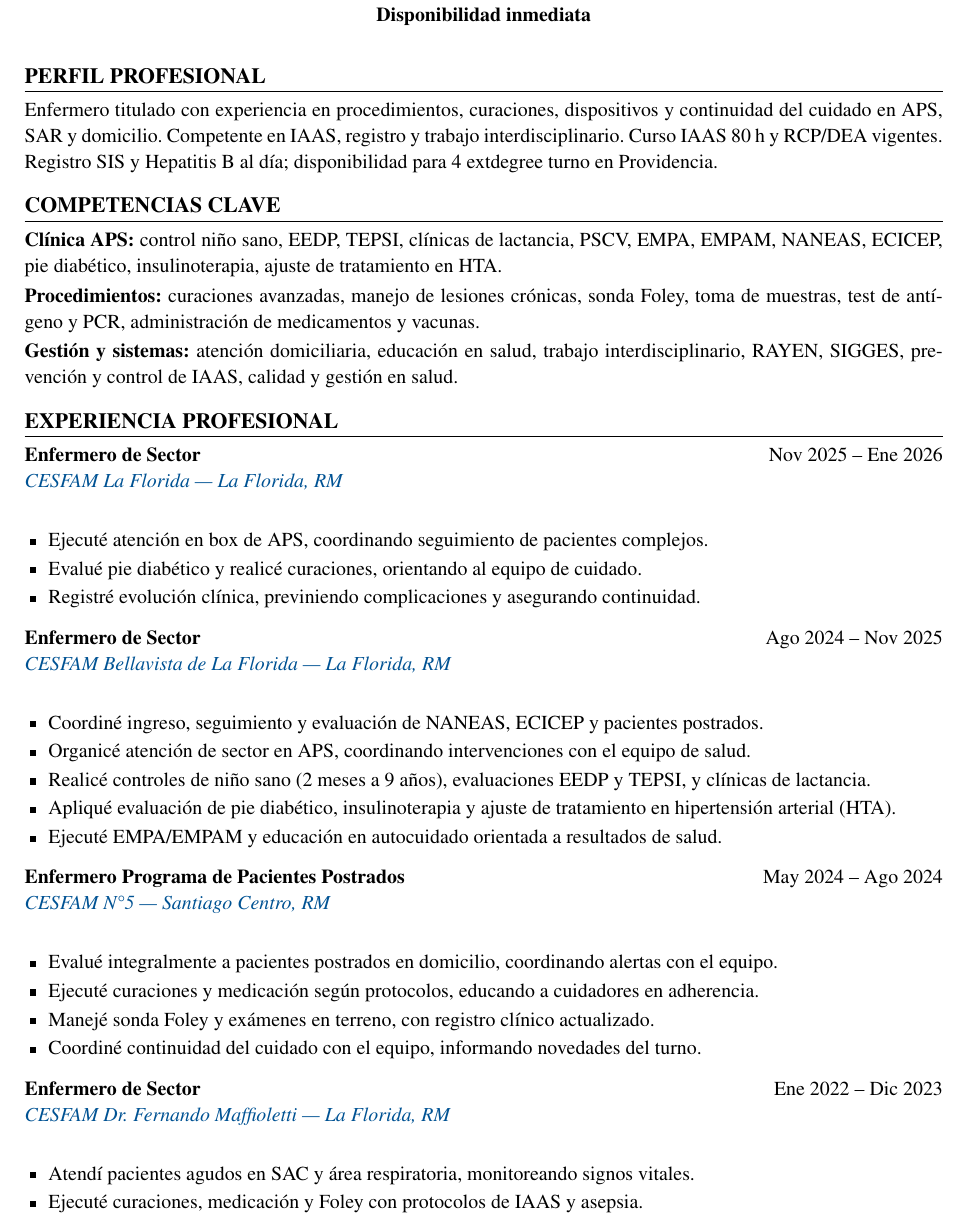
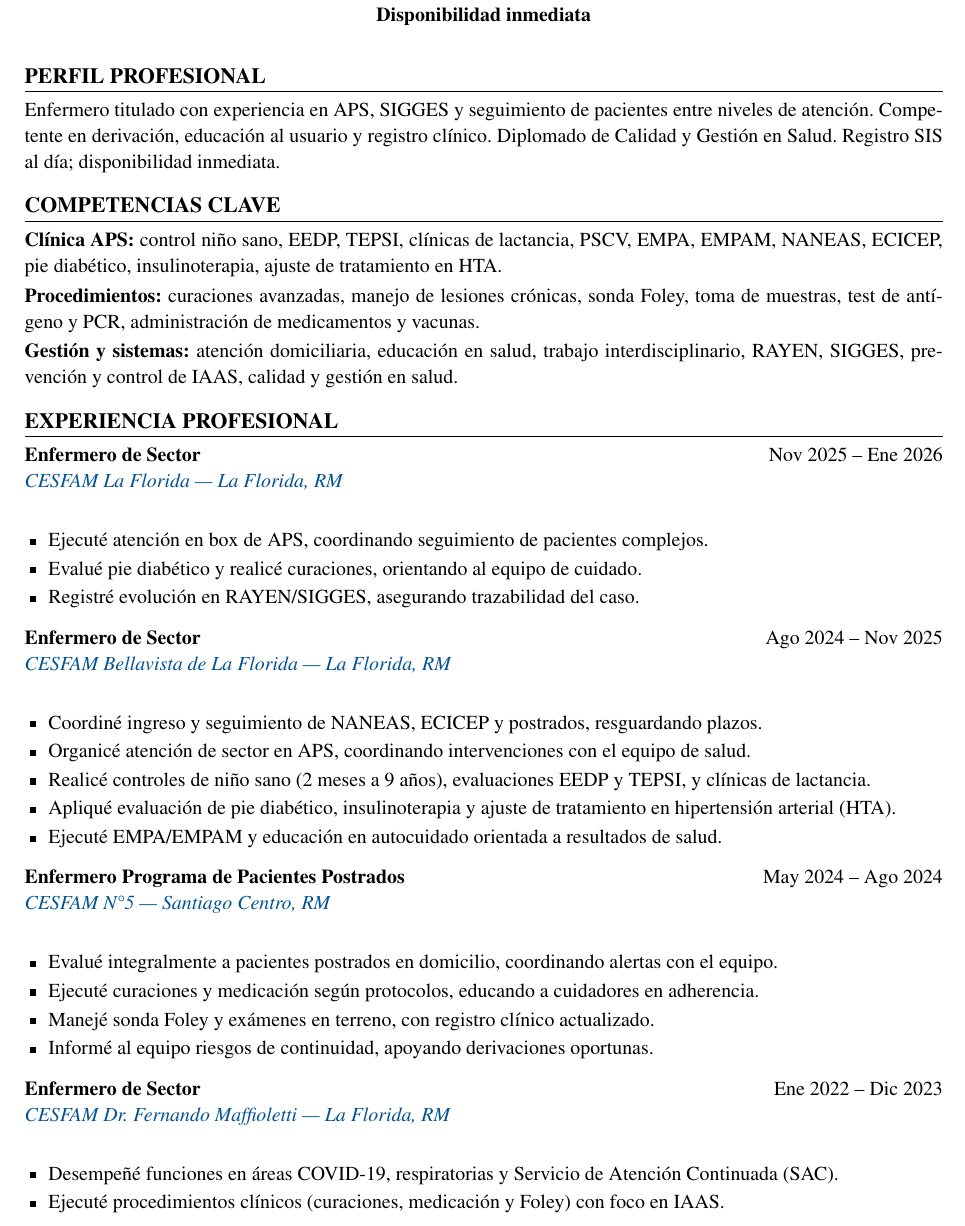
Before and after one commit to guillermoprojaslema/Agarra-la-Pallapp, a LaTeX CV (CV_Axel_Pfingsten_Arpe.tex): part of page 1 of 2, cut so that both start at the same text. Compiled offline with pdfLaTeX.

Commit message:
Adaptar CV Harvard a OF-20260826-03: Enfermera(o) GES — Hospital del Salvador.
Partiendo de CV_Base.docx; perfil y bullets alineados a la oferta.

```diff
--- a/CV_Axel_Pfingsten_Arpe.tex
+++ b/CV_Axel_Pfingsten_Arpe.tex
@@ -20,7 +20,7 @@
   linkcolor=linkblue,
   pdfauthor={Axel Pfingsten Arpe},
   pdftitle={Curriculum Vitae — Axel Pfingsten Arpe},
-  pdfsubject={Enfermero Profesional — Hospitalización Médico Quirúrgica}
+  pdfsubject={Enfermero Profesional — Gestión GES / Continuidad del Cuidado}
 }
 
 \pagestyle{empty}
@@ -62,7 +62,7 @@
 
 %========== PERFIL ==========
 \section{Perfil profesional}
-Enfermero titulado con experiencia en procedimientos, curaciones, dispositivos y continuidad del cuidado en APS, SAR y domicilio. Competente en IAAS, registro y trabajo interdisciplinario. Curso IAAS 80~h y RCP/DEA vigentes. Registro SIS y Hepatitis~B al día; disponibilidad para 4	extdegree{} turno en Providencia.
+Enfermero titulado con experiencia en APS, SIGGES y seguimiento de pacientes entre niveles de atención. Competente en derivación, educación al usuario y registro clínico. Diplomado de Calidad y Gestión en Salud. Registro SIS al día; disponibilidad inmediata.
 
 %========== COMPETENCIAS ==========
 \section{Competencias clave}
@@ -79,7 +79,7 @@ Enfermero titulado con experiencia en procedimientos, curaciones, dispositivos y
 \begin{itemize}
   \item Ejecuté atención en box de APS, coordinando seguimiento de pacientes complejos.
   \item Evalué pie diabético y realicé curaciones, orientando al equipo de cuidado.
-  \item Registré evolución clínica, previniendo complicaciones y asegurando continuidad.
+  \item Registré evolución en RAYEN/SIGGES, asegurando trazabilidad del caso.
 \end{itemize}
 \vspace{6pt}
 
@@ -87,7 +87,7 @@ Enfermero titulado con experiencia en procedimientos, curaciones, dispositivos y
 {Ago 2024 -- Nov 2025}
 {\maps{CESFAM+Bellavista+Pudeto+7100,+La+Florida,+Santiago}{CESFAM Bellavista de La Florida — La Florida, RM}}
 \begin{itemize}
-  \item Coordiné ingreso, seguimiento y evaluación de NANEAS, ECICEP y pacientes postrados.
+  \item Coordiné ingreso y seguimiento de NANEAS, ECICEP y postrados, resguardando plazos.
   \item Organicé atención de sector en APS, coordinando intervenciones con el equipo de salud.
   \item Realicé controles de niño sano (2 meses a 9 años), evaluaciones EEDP y TEPSI, y clínicas de lactancia.
   \item Apliqué evaluación de pie diabético, insulinoterapia y ajuste de tratamiento en hipertensión arterial (HTA).
@@ -102,7 +102,7 @@ Enfermero titulado con experiencia en procedimientos, curaciones, dispositivos y
   \item Evalué integralmente a pacientes postrados en domicilio, coordinando alertas con el equipo.
   \item Ejecuté curaciones y medicación según protocolos, educando a cuidadores en adherencia.
   \item Manejé sonda Foley y exámenes en terreno, con registro clínico actualizado.
-  \item Coordiné continuidad del cuidado con el equipo, informando novedades del turno.
+  \item Informé al equipo riesgos de continuidad, apoyando derivaciones oportunas.
 \end{itemize}
 \vspace{6pt}
 
@@ -110,7 +110,7 @@ Enfermero titulado con experiencia en procedimientos, curaciones, dispositivos y
 {Ene 2022 -- Dic 2023}
 {\maps{CESFAM+Dr.+Fernando+Maffioletti+Av.+Central+301,+La+Florida,+Santiago}{CESFAM Dr.\ Fernando Maffioletti — La Florida, RM}}
 \begin{itemize}
-  \item Atendí pacientes agudos en SAC y área respiratoria, monitoreando signos vitales.
-  \item Ejecuté curaciones, medicación y Foley con protocolos de IAAS y asepsia.
+  \item Desempeñé funciones en áreas COVID-19, respiratorias y Servicio de Atención Continuada (SAC).
+  \item Ejecuté procedimientos clínicos (curaciones, medicación y Foley) con foco en IAAS.
   \item Realicé toma de muestras con identificación/registro, más test de antígeno y PCR.
   \item Atendí en box APS: controles de niño sano, EEDP, TEPSI y PSCV.
```
Also changed, not shown: CV_Axel_Pfingsten_Arpe.pdf, CV_Axel_Pfingsten_Arpe.tex (2 more changed lines).
